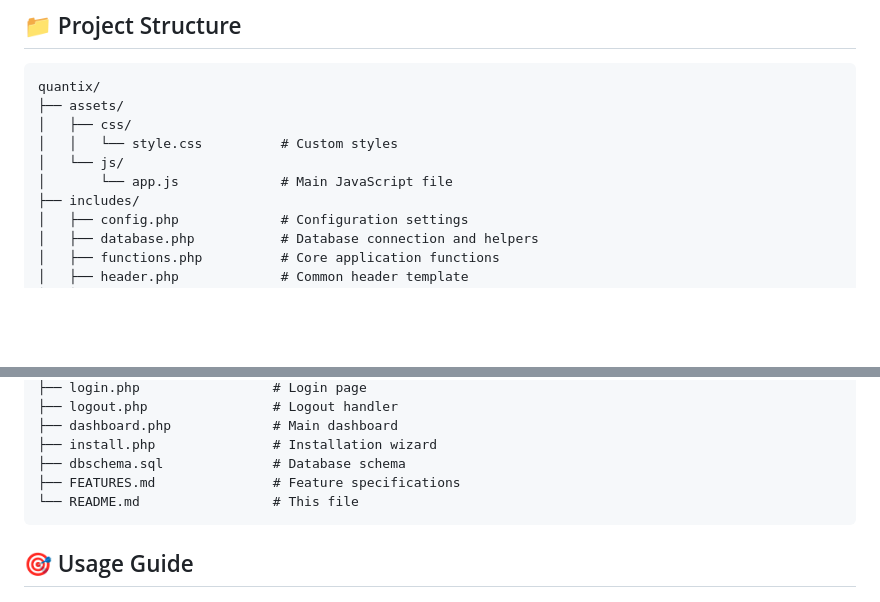
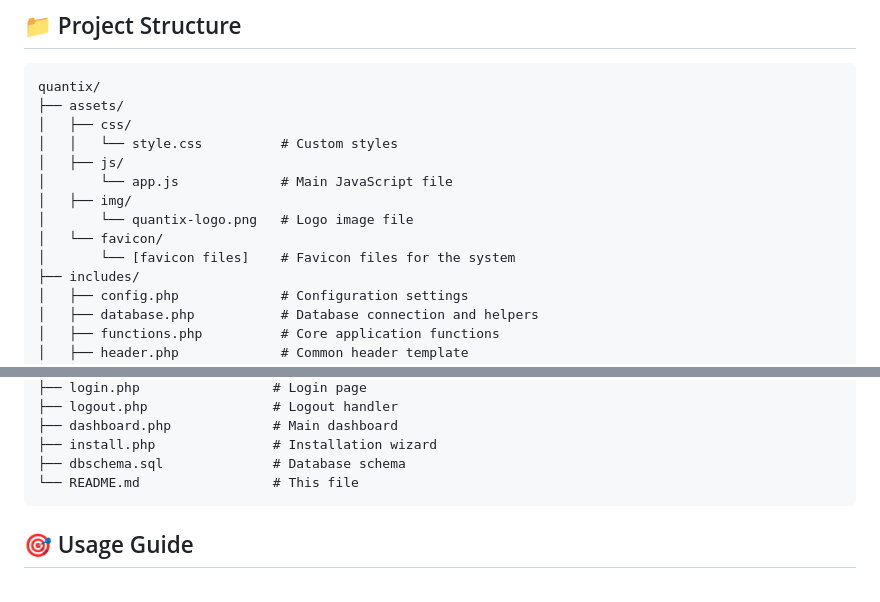
Before and after one commit to naimz82/quantix, a Markdown page: README.md, 2 parts joined by grey strips. Drawn GitHub-style; blank space fills up the shorter version.

Commit message:
Updated favicon

````diff
--- a/README.md
+++ b/README.md
@@ -138,8 +138,12 @@ quantix/
 ├── assets/
 │   ├── css/
 │   │   └── style.css          # Custom styles
-│   └── js/
+│   ├── js/
 │       └── app.js             # Main JavaScript file
+│   ├── img/
+│       └── quantix-logo.png   # Logo image file
+│   └── favicon/
+│       └── [favicon files]    # Favicon files for the system
 ├── includes/
 │   ├── config.php             # Configuration settings
 │   ├── database.php           # Database connection and helpers
@@ -167,7 +171,6 @@ quantix/
 ├── dashboard.php             # Main dashboard
 ├── install.php               # Installation wizard
 ├── dbschema.sql              # Database schema
-├── FEATURES.md               # Feature specifications
 └── README.md                 # This file
 ```
 
````
Also changed, not shown: assets/favicon/apple-touch-icon.png (added), assets/favicon/favicon-96x96.png (added), assets/favicon/web-app-manifest-192x192.png (added), assets/favicon/web-app-manifest-512x512.png (added), 5 other files.
